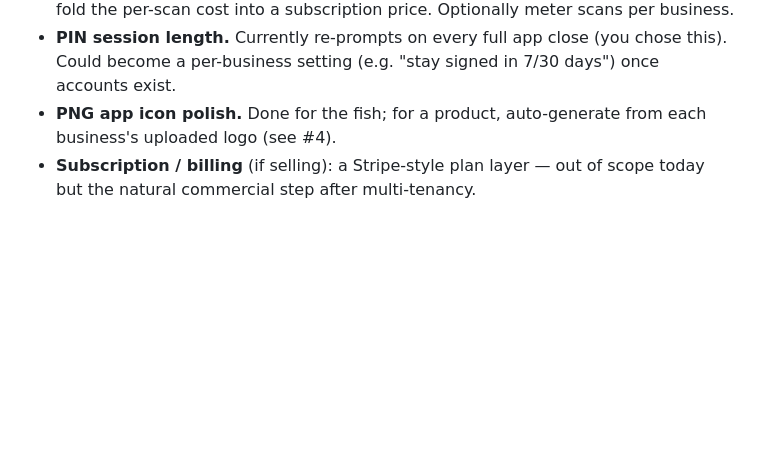
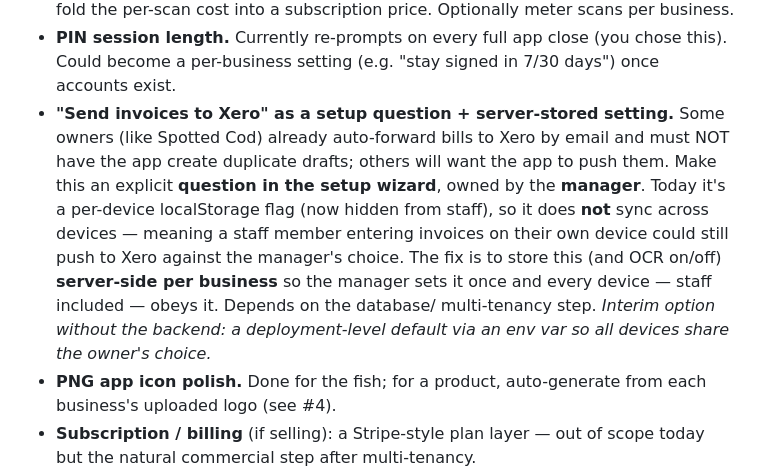
Before and after one commit to themiteydoug/bizapp-v2, a Markdown page: ROADMAP.md, the part around the change. Drawn GitHub-style; blank space fills up the shorter version.

Commit message:
Roadmap: Send-to-Xero as setup question + server-stored manager setting
Co-Authored-By: Claude Opus 4.8 <noreply@anthropic.com>
Claude-Session: https://claude.ai/code/session_01GwJ6h27xNUy9MC3u46Uy4c

```diff
--- a/ROADMAP.md
+++ b/ROADMAP.md
@@ -150,6 +150,17 @@ Once businesses and a database exist, branding becomes a simple feature:
 - **PIN session length.** Currently re-prompts on every full app close (you chose
   this). Could become a per-business setting (e.g. "stay signed in 7/30 days")
   once accounts exist.
+- **"Send invoices to Xero" as a setup question + server-stored setting.** Some
+  owners (like Spotted Cod) already auto-forward bills to Xero by email and must
+  NOT have the app create duplicate drafts; others will want the app to push them.
+  Make this an explicit **question in the setup wizard**, owned by the **manager**.
+  Today it's a per-device localStorage flag (now hidden from staff), so it does
+  **not** sync across devices — meaning a staff member entering invoices on their
+  own device could still push to Xero against the manager's choice. The fix is to
+  store this (and OCR on/off) **server-side per business** so the manager sets it
+  once and every device — staff included — obeys it. Depends on the database/
+  multi-tenancy step. *Interim option without the backend: a deployment-level
+  default via an env var so all devices share the owner's choice.*
 - **PNG app icon polish.** Done for the fish; for a product, auto-generate from
   each business's uploaded logo (see #4).
 - **Subscription / billing** (if selling): a Stripe-style plan layer — out of
```
